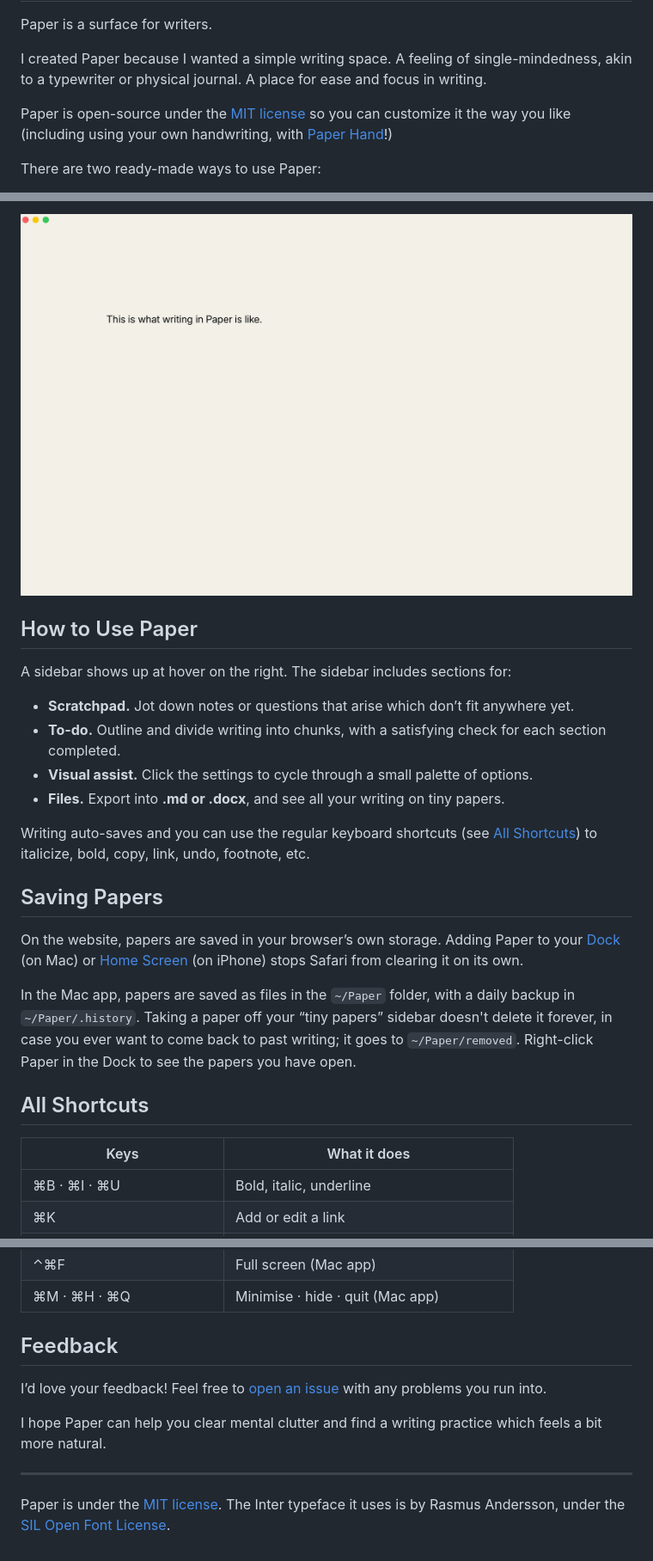
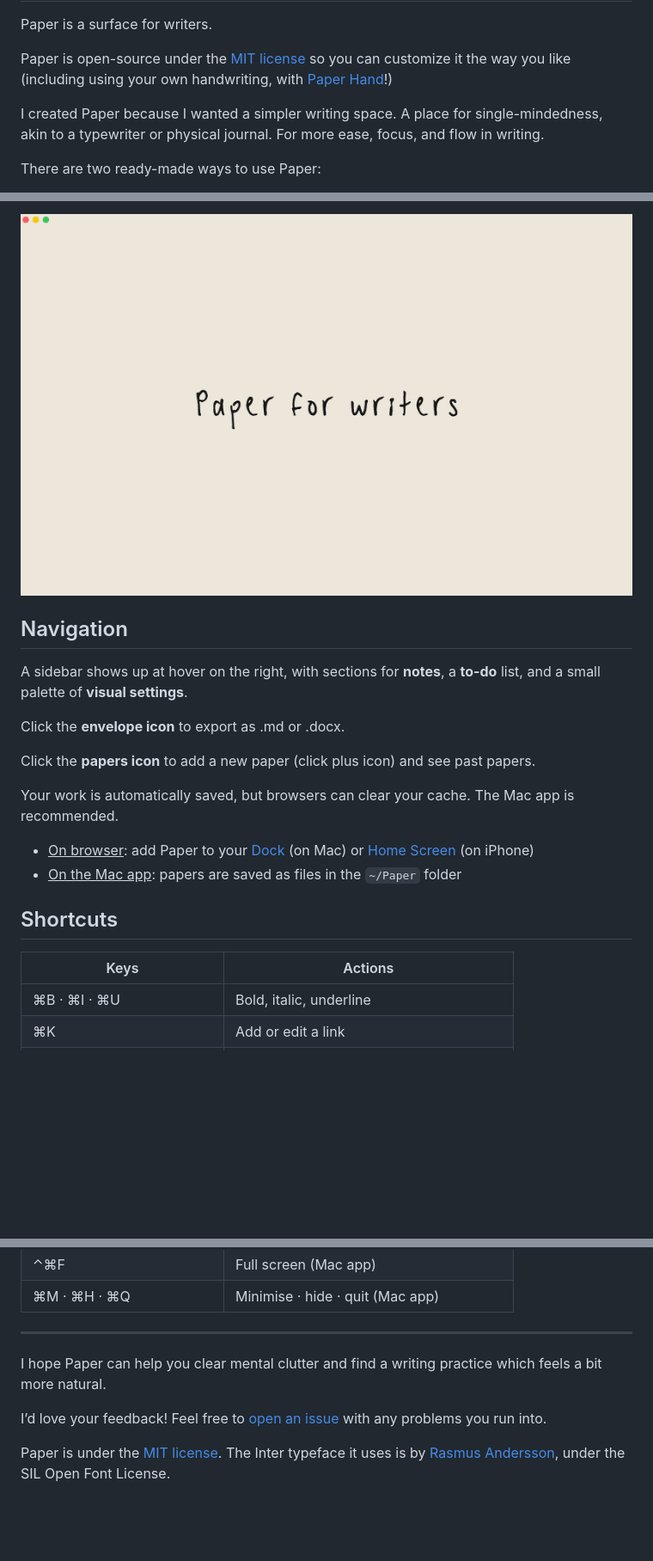
Before and after one commit to taylor-fang/Paper, a Markdown page: README.md, 3 parts joined by grey strips. Shown at 86% size. Rendered like a GitHub page; pictures changed too: media/paper.png (added), media/writing.jpg (deleted); blank space fills up the shorter version.

Commit message:
README: a plain title, the Paper for writers card with window dots, new intro order, direct Mac app download, Navigation, Shortcuts with Actions, the ending under a line
Co-Authored-By: Claude Opus 5.5 <noreply@anthropic.com>
Claude-Session: https://claude.ai/code/session_01GtdkSWaXrcTzVjDv2p5hS8

```diff
--- a/README.md
+++ b/README.md
@@ -7,9 +2,9 @@
 
 Paper is a surface for writers.
 
-I created Paper because I wanted a simple writing space. A feeling of single-mindedness, akin to a typewriter or physical journal. A place for ease and focus in writing.
+Paper is open-source under the [MIT license](LICENSE) so you can customize it the way you like (including using your own handwriting, with [Paper Hand](https://github.com/taylor-fang/handwriting)!)
 
-Paper is open-source under the [MIT license](LICENSE) so you can customize it the way you like (including using your own handwriting, with [Paper Hand](https://github.com/taylor-fang/handwriting)!)
+I created Paper because I wanted a simpler writing space. A place for single-mindedness, akin to a typewriter or physical journal. For more ease, focus, and flow in writing.
 
 There are two ready-made ways to use Paper:
 
@@ -18,26 +13,22 @@ There are two ready-made ways to use Paper:
 
-<p align="center"><img src="media/writing.jpg" alt="Writing in Paper: &quot;This is what writing in Paper is like.&quot; on an otherwise empty page" width="860"></p>
+<p align="center"><img src="media/paper.png" alt="&quot;Paper for writers&quot; handwritten across an empty Paper window" width="860"></p>
 
-## How to Use Paper
+## Navigation
 
-A sidebar shows up at hover on the right. The sidebar includes sections for:
+A sidebar shows up at hover on the right, with sections for **notes**, a **to-do** list, and a small palette of **visual settings**.
 
-- **Scratchpad.** Jot down notes or questions that arise which don’t fit anywhere yet.
-- **To-do.** Outline and divide writing into chunks, with a satisfying check for each section completed.
-- **Visual assist.** Click the settings to cycle through a small palette of options.
-- **Files.** Export into **.md or .docx**, and see all your writing on tiny papers.
+Click the **envelope icon** to export as .md or .docx.
 
-Writing auto-saves and you can use the regular keyboard shortcuts (see [All Shortcuts](#all-shortcuts)) to italicize, bold, copy, link, undo, footnote, etc.
+Click the **papers icon** to add a new paper (click plus icon) and see past papers.
 
-## Saving Papers
+Your work is automatically saved, but browsers can clear your cache. The Mac app is recommended.
 
-On the website, papers are saved in your browser’s own storage. Adding Paper to your [Dock](https://support.apple.com/guide/safari/add-to-dock-ibrw9e991864/mac) (on Mac) or [Home Screen](https://support.apple.com/guide/iphone/bookmark-a-website-iph42ab2f3a7/ios) (on iPhone) stops Safari from clearing it on its own.
+- <ins>On browser</ins>: add Paper to your [Dock](https://support.apple.com/guide/safari/add-to-dock-ibrw9e991864/mac) (on Mac) or [Home Screen](https://support.apple.com/guide/iphone/bookmark-a-website-iph42ab2f3a7/ios) (on iPhone)
+- <ins>On the Mac app</ins>: papers are saved as files in the `~/Paper` folder
 
-In the Mac app, papers are saved as files in the `~/Paper` folder, with a daily backup in `~/Paper/.history`. Taking a paper off your “tiny papers” sidebar doesn't delete it forever, in case you ever want to come back to past writing; it goes to `~/Paper/removed`. Right-click Paper in the Dock to see the papers you have open.
+## Shortcuts
 
-## All Shortcuts
-
-| Keys | What it does |
+| Keys | Actions |
 |---|---|
 | ⌘B · ⌘I · ⌘U | Bold, italic, underline |
 | ⌘K | Add or edit a link |
@@ -55,12 +46,10 @@ In the Mac app, papers are saved as files in the `~/Paper` folder, with a daily
 | ⌃⌘F | Full screen (Mac app) |
 | ⌘M · ⌘H · ⌘Q | Minimise · hide · quit (Mac app) |
 
-## Feedback
+---
+
+I hope Paper can help you clear mental clutter and find a writing practice which feels a bit more natural.
 
 I’d love your feedback! Feel free to [open an issue](https://github.com/taylor-fang/Paper/issues) with any problems you run into.
 
-I hope Paper can help you clear mental clutter and find a writing practice which feels a bit more natural.
-
----
-
-Paper is under the [MIT license](LICENSE). The Inter typeface it uses is by Rasmus Andersson, under the [SIL Open Font License](app/assets/Inter-OFL.txt).
+Paper is under the [MIT license](LICENSE). The Inter typeface it uses is by [Rasmus Andersson](https://rsms.me), under the SIL Open Font License.
```
Also changed, not shown: other parts of README.md (+3 -8 lines), media/title-dark.png (deleted), media/title-light.png (deleted).
